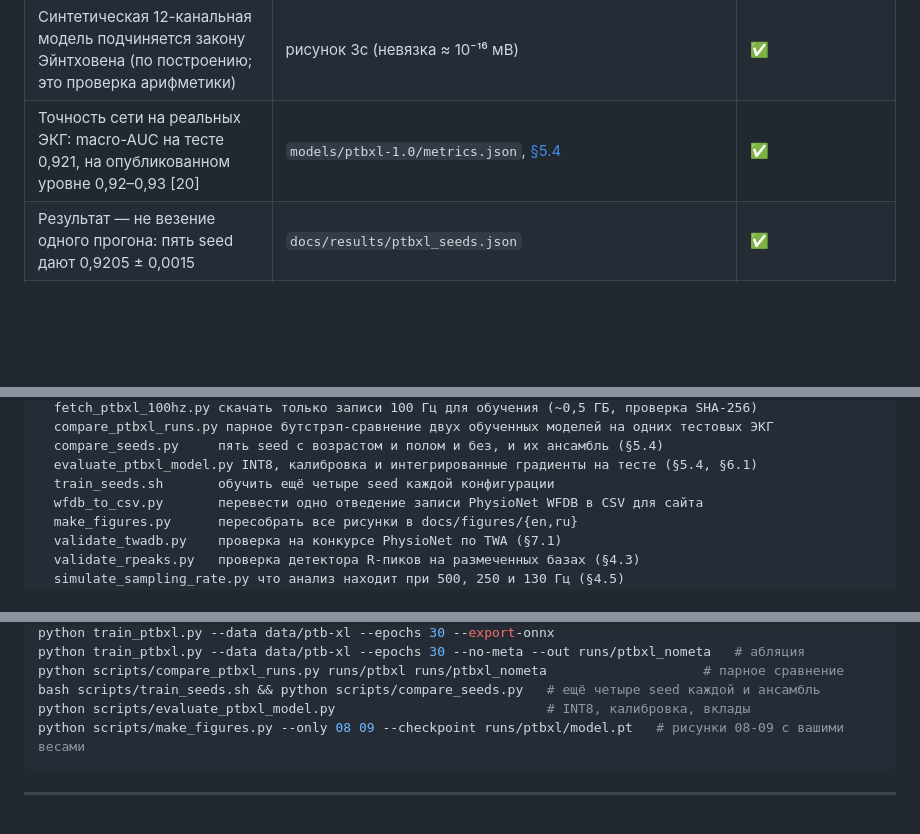
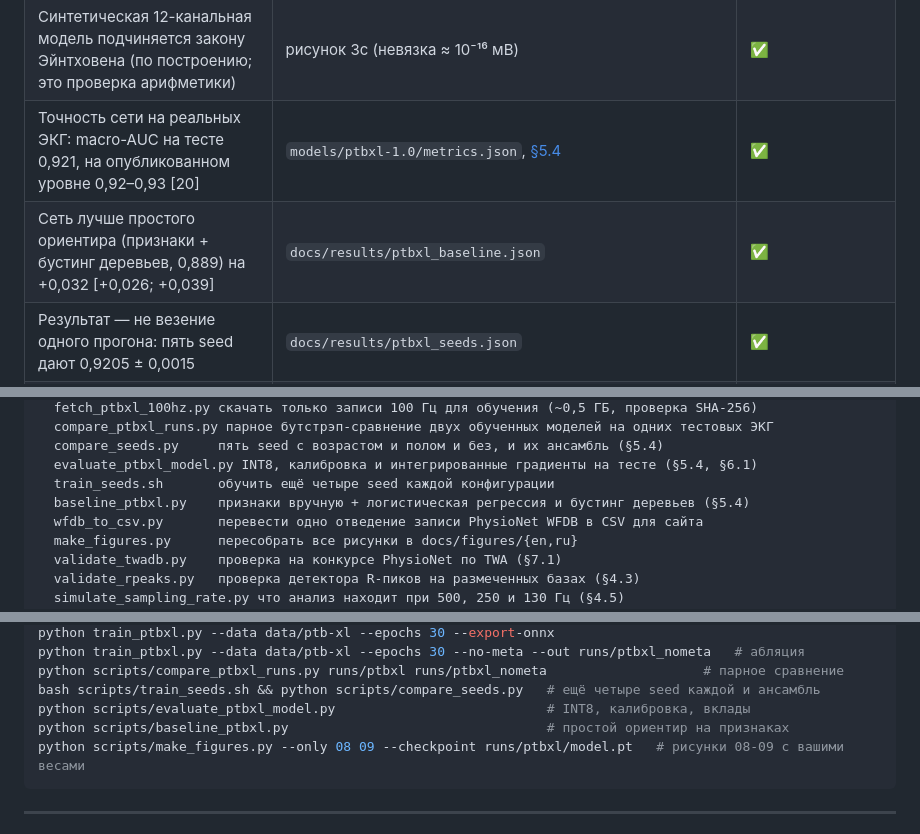
Before and after one commit to podpirovlab/multimodal-cardiotoxicity-ai, a Markdown page: README.ru.md, 3 parts joined by grey strips. Drawn GitHub-style; blank space fills up the shorter version.

````diff
--- a/README.ru.md
+++ b/README.ru.md
@@ -516,6 +518,7 @@ FHIR — формат, в котором больничные системы о
 | Пайплайн обучения работает целиком; экспортированная модель ONNX в ONNX Runtime выдаёт то же, что PyTorch | `tests/test_train_smoke.py` | ✅ |
 | Синтетическая 12-канальная модель подчиняется закону Эйнтховена (по построению; это проверка арифметики) | рисунок 3c (невязка ≈ 10⁻¹⁶ мВ) | ✅ |
 | Точность сети на реальных ЭКГ: macro-AUC на тесте 0,921, на опубликованном уровне 0,92–0,93 [20] | `models/ptbxl-1.0/metrics.json`, [§5.4](#54-данные-ptb-xl) | ✅ |
+| Сеть лучше простого ориентира (признаки + бустинг деревьев, 0,889) на +0,032 [+0,026; +0,039] | `docs/results/ptbxl_baseline.json` | ✅ |
 | Результат — не везение одного прогона: пять seed дают 0,9205 ± 0,0015 | `docs/results/ptbxl_seeds.json` | ✅ |
 | Ансамбль из пяти моделей лучше одной: +0,0098 [+0,0090; +0,0105] | `docs/results/ptbxl_seeds.json`, `predict.py --ensemble` | ✅ |
 | Вероятности откалиброваны | ECE 0,043–0,064 после обучения, 0,011–0,018 после калибровки Платта на валидации | ⚠️ нужна перекалибровка |
@@ -595,6 +598,7 @@ scripts/
   compare_seeds.py     пять seed с возрастом и полом и без, и их ансамбль (§5.4)
   evaluate_ptbxl_model.py INT8, калибровка и интегрированные градиенты на тесте (§5.4, §6.1)
   train_seeds.sh       обучить ещё четыре seed каждой конфигурации
+  baseline_ptbxl.py    признаки вручную + логистическая регрессия и бустинг деревьев (§5.4)
   wfdb_to_csv.py       перевести одно отведение записи PhysioNet WFDB в CSV для сайта
   make_figures.py      пересобрать все рисунки в docs/figures/{en,ru}
   validate_twadb.py    проверка на конкурсе PhysioNet по TWA (§7.1)
@@ -647,6 +651,7 @@ python train_ptbxl.py --data data/ptb-xl --epochs 30 --no-meta --out runs/ptbxl_
 python scripts/compare_ptbxl_runs.py runs/ptbxl runs/ptbxl_nometa                    # парное сравнение
 bash scripts/train_seeds.sh && python scripts/compare_seeds.py   # ещё четыре seed каждой и ансамбль
 python scripts/evaluate_ptbxl_model.py                           # INT8, калибровка, вклады
+python scripts/baseline_ptbxl.py                                 # простой ориентир на признаках
 python scripts/make_figures.py --only 08 09 --checkpoint runs/ptbxl/model.pt   # рисунки 08-09 с вашими весами
 ```
 
````
Also changed, not shown: other parts of README.ru.md (+5 -3 lines), CLAUDE.md (added, +61 -0 lines), README.md (+8 -3 lines), docs/figures/en/11_ptbxl_results.png, docs/figures/ru/11_ptbxl_results.png, 3 other files.
